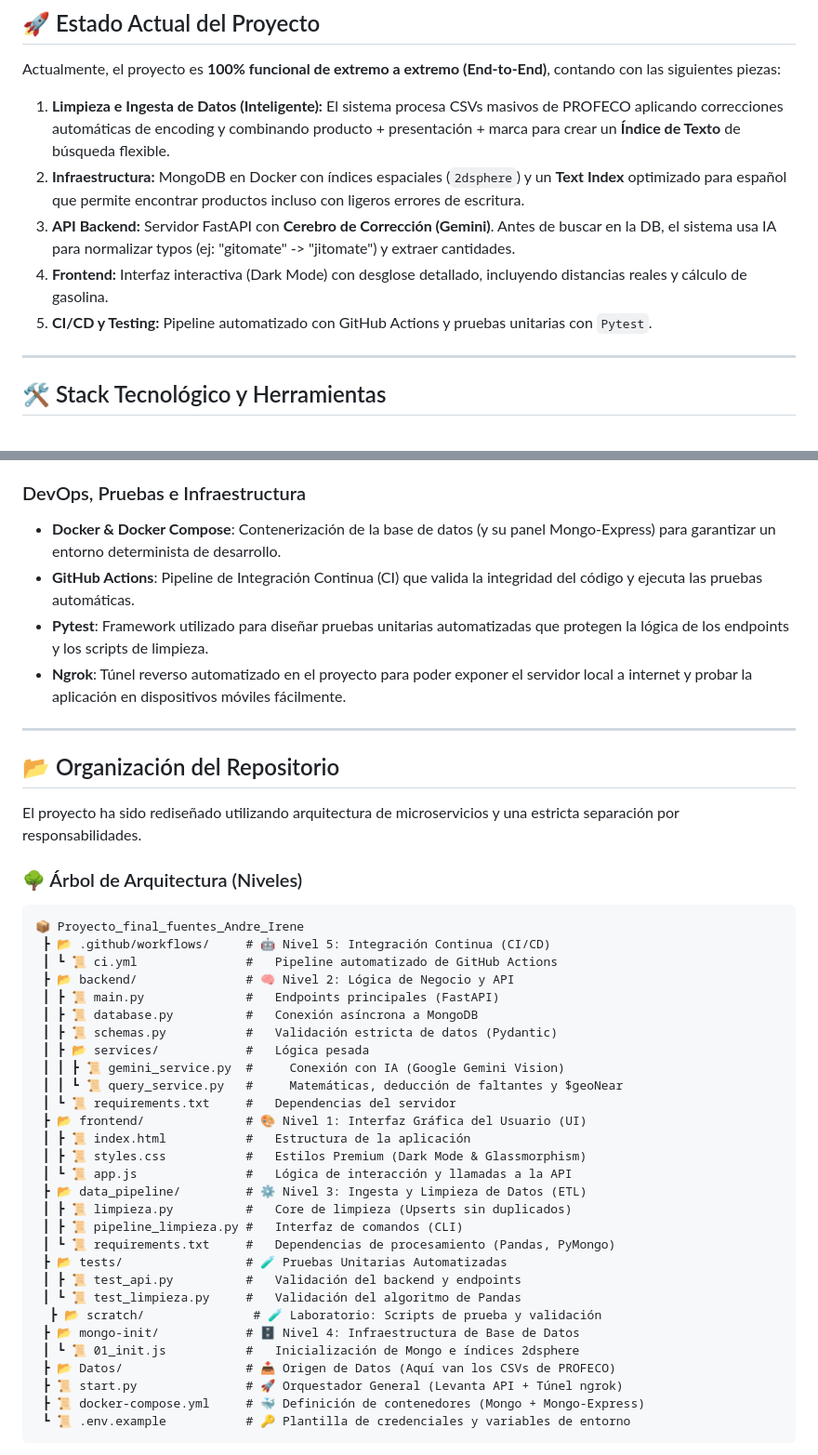
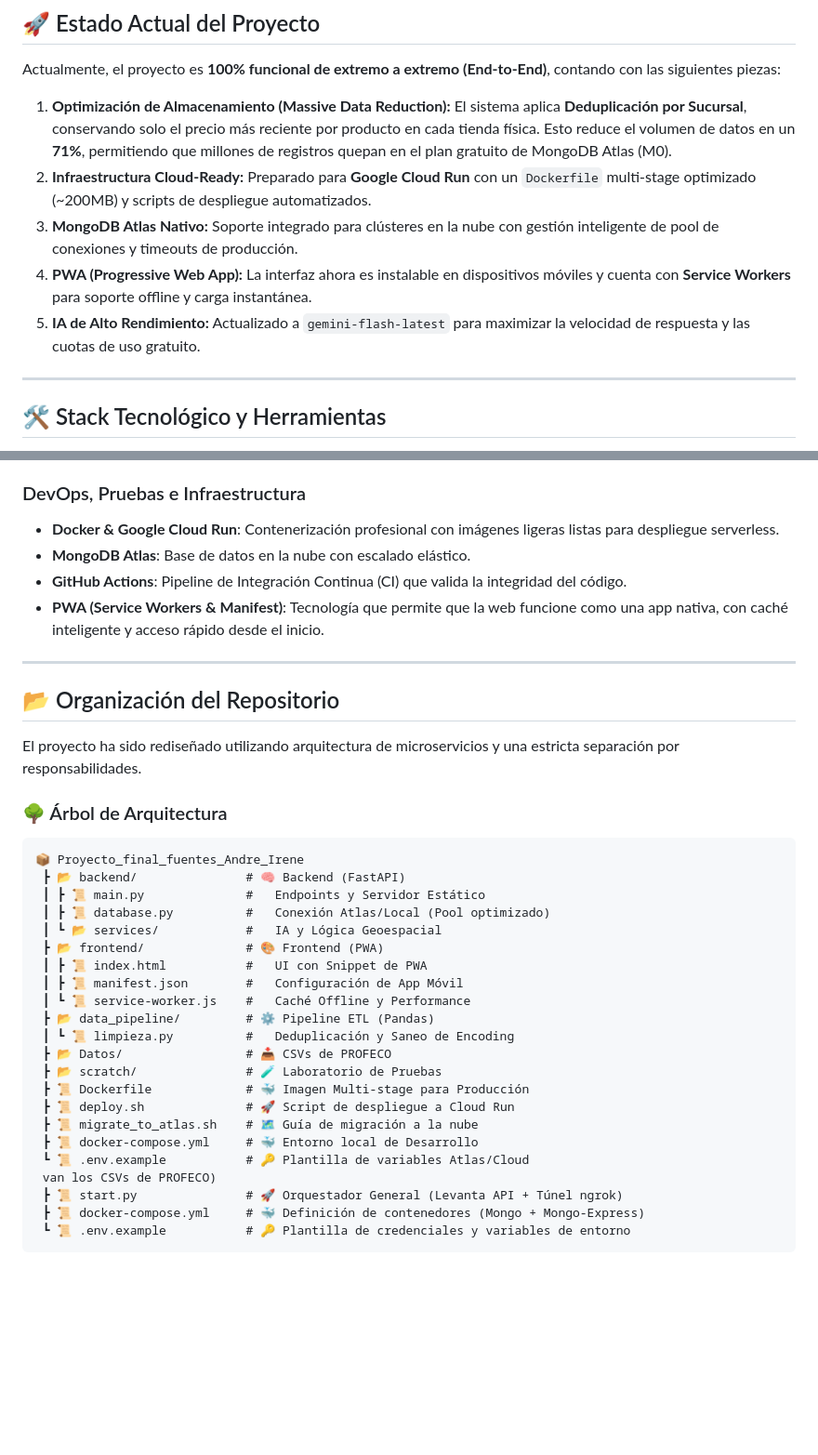
Before and after one commit to AndreGoros/Proyecto_final_fuentes_Andre_Irene, a Markdown page: README.md, 2 parts joined by grey strips. Shown at 93% size. Rendered like a GitHub page; blank space fills up the shorter version.

Commit message:
docs: actualizar README con arquitectura Cloud, PWA y optimizaciones de Atlas

````diff
--- a/README.md
+++ b/README.md
@@ -7,11 +7,11 @@ Este proyecto es una solución tecnológica diseñada para ayudar a los usuarios
 ## 🚀 Estado Actual del Proyecto
 
 Actualmente, el proyecto es **100% funcional de extremo a extremo (End-to-End)**, contando con las siguientes piezas:
-1. **Limpieza e Ingesta de Datos (Inteligente):** El sistema procesa CSVs masivos de PROFECO aplicando correcciones automáticas de encoding y combinando producto + presentación + marca para crear un **Índice de Texto** de búsqueda flexible.
-2. **Infraestructura:** MongoDB en Docker con índices espaciales (`2dsphere`) y un **Text Index** optimizado para español que permite encontrar productos incluso con ligeros errores de escritura.
-3. **API Backend:** Servidor FastAPI con **Cerebro de Corrección (Gemini)**. Antes de buscar en la DB, el sistema usa IA para normalizar typos (ej: "gitomate" -> "jitomate") y extraer cantidades.
-4. **Frontend:** Interfaz interactiva (Dark Mode) con desglose detallado, incluyendo distancias reales y cálculo de gasolina.
-5. **CI/CD y Testing:** Pipeline automatizado con GitHub Actions y pruebas unitarias con `Pytest`.
+1. **Optimización de Almacenamiento (Massive Data Reduction):** El sistema aplica **Deduplicación por Sucursal**, conservando solo el precio más reciente por producto en cada tienda física. Esto reduce el volumen de datos en un **71%**, permitiendo que millones de registros quepan en el plan gratuito de MongoDB Atlas (M0).
+2. **Infraestructura Cloud-Ready:** Preparado para **Google Cloud Run** con un `Dockerfile` multi-stage optimizado (~200MB) y scripts de despliegue automatizados.
+3. **MongoDB Atlas Nativo:** Soporte integrado para clústeres en la nube con gestión inteligente de pool de conexiones y timeouts de producción.
+4. **PWA (Progressive Web App):** La interfaz ahora es instalable en dispositivos móviles y cuenta con **Service Workers** para soporte offline y carga instantánea.
+5. **IA de Alto Rendimiento:** Actualizado a `gemini-flash-latest` para maximizar la velocidad de respuesta y las cuotas de uso gratuito.
 
 ---
 
@@ -37,10 +37,10 @@ Este proyecto hace uso de tecnologías modernas para asegurar rendimiento, escal
 * **Diseño Premium**: Interfaz moderna aplicando tendencias de diseño como *Glassmorphism*, transiciones suaves y modo oscuro (*Dark Mode*) nativo.
 
 ### DevOps, Pruebas e Infraestructura
-* **Docker & Docker Compose**: Contenerización de la base de datos (y su panel Mongo-Express) para garantizar un entorno determinista de desarrollo.
-* **GitHub Actions**: Pipeline de Integración Continua (CI) que valida la integridad del código y ejecuta las pruebas automáticas.
-* **Pytest**: Framework utilizado para diseñar pruebas unitarias automatizadas que protegen la lógica de los endpoints y los scripts de limpieza.
-* **Ngrok**: Túnel reverso automatizado en el proyecto para poder exponer el servidor local a internet y probar la aplicación en dispositivos móviles fácilmente.
+* **Docker & Google Cloud Run**: Contenerización profesional con imágenes ligeras listas para despliegue serverless.
+* **MongoDB Atlas**: Base de datos en la nube con escalado elástico.
+* **GitHub Actions**: Pipeline de Integración Continua (CI) que valida la integridad del código.
+* **PWA (Service Workers & Manifest)**: Tecnología que permite que la web funcione como una app nativa, con caché inteligente y acceso rápido desde el inicio.
 
 ---
 
@@ -48,34 +48,27 @@ Este proyecto hace uso de tecnologías modernas para asegurar rendimiento, escal
 
 El proyecto ha sido rediseñado utilizando arquitectura de microservicios y una estricta separación por responsabilidades.
 
-### 🌳 Árbol de Arquitectura (Niveles)
+### 🌳 Árbol de Arquitectura
 ```text
 📦 Proyecto_final_fuentes_Andre_Irene
- ┣ 📂 .github/workflows/     # 🤖 Nivel 5: Integración Continua (CI/CD)
- ┃ ┗ 📜 ci.yml               #   Pipeline automatizado de GitHub Actions
- ┣ 📂 backend/               # 🧠 Nivel 2: Lógica de Negocio y API
- ┃ ┣ 📜 main.py              #   Endpoints principales (FastAPI)
- ┃ ┣ 📜 database.py          #   Conexión asíncrona a MongoDB
- ┃ ┣ 📜 schemas.py           #   Validación estricta de datos (Pydantic)
- ┃ ┣ 📂 services/            #   Lógica pesada
- ┃ ┃ ┣ 📜 gemini_service.py  #     Conexión con IA (Google Gemini Vision)
- ┃ ┃ ┗ 📜 query_service.py   #     Matemáticas, deducción de faltantes y $geoNear
- ┃ ┗ 📜 requirements.txt     #   Dependencias del servidor
- ┣ 📂 frontend/              # 🎨 Nivel 1: Interfaz Gráfica del Usuario (UI)
- ┃ ┣ 📜 index.html           #   Estructura de la aplicación
- ┃ ┣ 📜 styles.css           #   Estilos Premium (Dark Mode & Glassmorphism)
- ┃ ┗ 📜 app.js               #   Lógica de interacción y llamadas a la API
- ┣ 📂 data_pipeline/         # ⚙️ Nivel 3: Ingesta y Limpieza de Datos (ETL)
- ┃ ┣ 📜 limpieza.py          #   Core de limpieza (Upserts sin duplicados)
- ┃ ┣ 📜 pipeline_limpieza.py #   Interfaz de comandos (CLI)
- ┃ ┗ 📜 requirements.txt     #   Dependencias de procesamiento (Pandas, PyMongo)
- ┣ 📂 tests/                 # 🧪 Pruebas Unitarias Automatizadas
- ┃ ┣ 📜 test_api.py          #   Validación del backend y endpoints
- ┃ ┗ 📜 test_limpieza.py     #   Validación del algoritmo de Pandas
-  ┣ 📂 scratch/               # 🧪 Laboratorio: Scripts de prueba y validación
- ┣ 📂 mongo-init/            # 🗄️ Nivel 4: Infraestructura de Base de Datos
- ┃ ┗ 📜 01_init.js           #   Inicialización de Mongo e índices 2dsphere
- ┣ 📂 Datos/                 # 📥 Origen de Datos (Aquí van los CSVs de PROFECO)
+ ┣ 📂 backend/               # 🧠 Backend (FastAPI)
+ ┃ ┣ 📜 main.py              #   Endpoints y Servidor Estático
+ ┃ ┣ 📜 database.py          #   Conexión Atlas/Local (Pool optimizado)
+ ┃ ┗ 📂 services/            #   IA y Lógica Geoespacial
+ ┣ 📂 frontend/              # 🎨 Frontend (PWA)
+ ┃ ┣ 📜 index.html           #   UI con Snippet de PWA
+ ┃ ┣ 📜 manifest.json        #   Configuración de App Móvil
+ ┃ ┗ 📜 service-worker.js    #   Caché Offline y Performance
+ ┣ 📂 data_pipeline/         # ⚙️ Pipeline ETL (Pandas)
+ ┃ ┗ 📜 limpieza.py          #   Deduplicación y Saneo de Encoding
+ ┣ 📂 Datos/                 # 📥 CSVs de PROFECO
+ ┣ 📂 scratch/               # 🧪 Laboratorio de Pruebas
+ ┣ 📜 Dockerfile             # 🐳 Imagen Multi-stage para Producción
+ ┣ 📜 deploy.sh              # 🚀 Script de despliegue a Cloud Run
+ ┣ 📜 migrate_to_atlas.sh    # 🗺️ Guía de migración a la nube
+ ┣ 📜 docker-compose.yml     # 🐳 Entorno local de Desarrollo
+ ┗ 📜 .env.example           # 🔑 Plantilla de variables Atlas/Cloud
+ van los CSVs de PROFECO)
  ┣ 📜 start.py               # 🚀 Orquestador General (Levanta API + Túnel ngrok)
  ┣ 📜 docker-compose.yml     # 🐳 Definición de contenedores (Mongo + Mongo-Express)
  ┗ 📜 .env.example           # 🔑 Plantilla de credenciales y variables de entorno
````
Also changed, not shown: other parts of README.md (+14 -24 lines).
